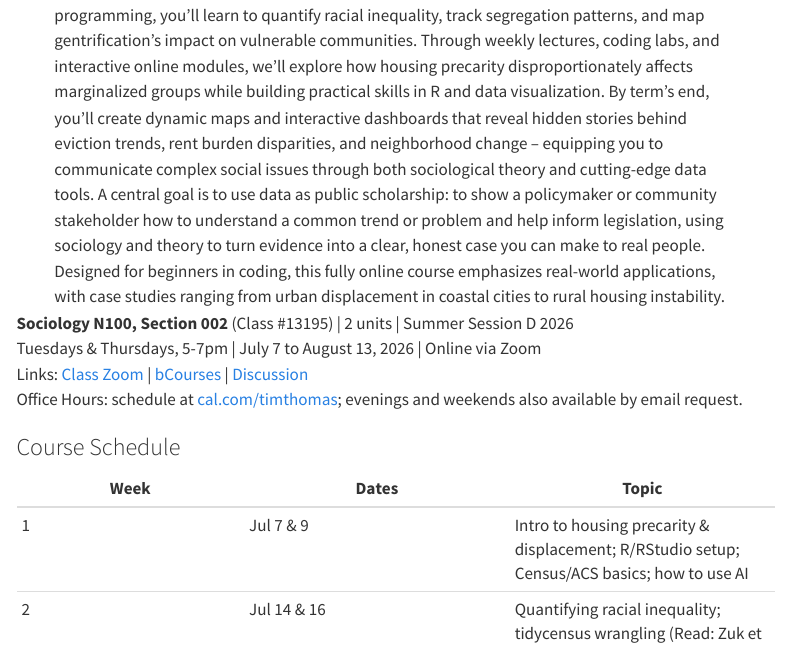
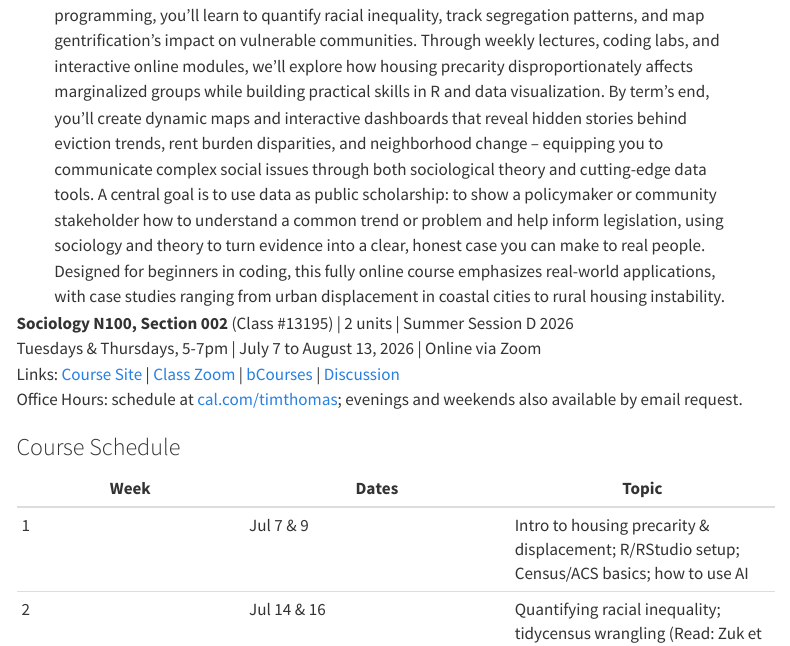
Before and after one commit to evictionresearch/SOC-N100-Housing-Precarity-2026, a Quarto document (website/syllabus.qmd): the page in a window 1100 px wide, from 290 px down. Rendered offline with R 4.5, knitr and Pandoc in place of Quarto, with nearby package versions; menus at the side of the page are left out.

Commit message:
Add course site link to syllabus
Co-Authored-By: Claude Opus 4.8 <noreply@anthropic.com>

```diff
--- a/website/syllabus.qmd
+++ b/website/syllabus.qmd
@@ -27,7 +27,7 @@ format:
 
 **Sociology N100, Section 002** (Class #13195) | 2 units | Summer Session D 2026\
 Tuesdays & Thursdays, 5-7pm | July 7 to August 13, 2026 | Online via Zoom\
-Links: [Class Zoom](https://berkeley.zoom.us/j/92041866237) | [bCourses](https://bcourses.berkeley.edu/courses/1555635) | [Discussion](https://bcourses.berkeley.edu/courses/1555635/discussion_topics)\
+Links: [Course Site](https://evictionresearch.net/SOC-N100-Housing-Precarity-2026/) | [Class Zoom](https://berkeley.zoom.us/j/92041866237) | [bCourses](https://bcourses.berkeley.edu/courses/1555635) | [Discussion](https://bcourses.berkeley.edu/courses/1555635/discussion_topics)\
 Office Hours: schedule at [cal.com/timthomas](https://cal.com/timthomas); evenings and weekends also available by email request.
 
 ### Course Schedule
```
Also changed, not shown: docs/search.json, 2 other files.
